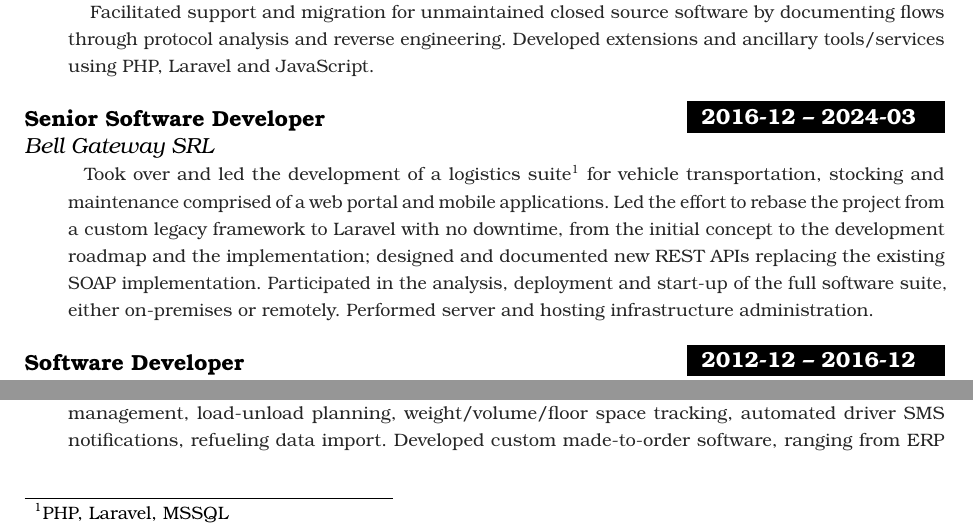
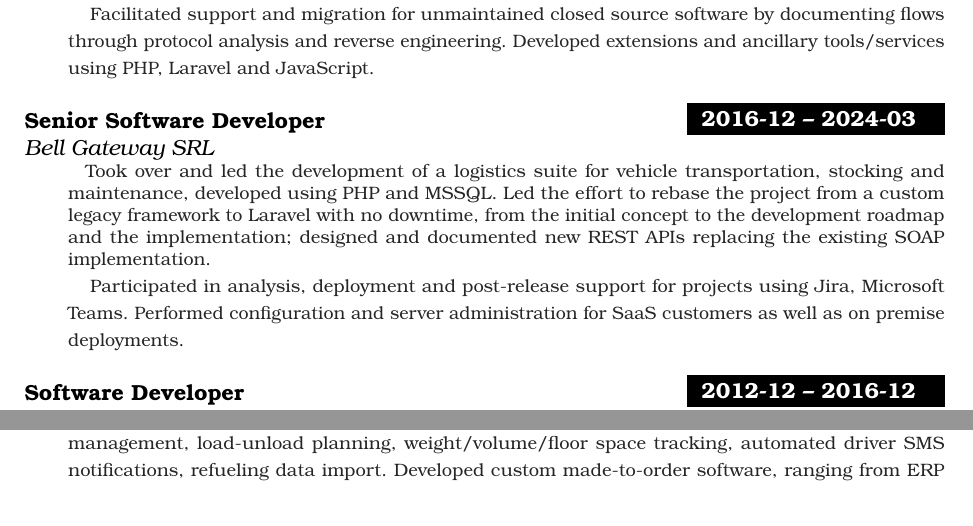
Before and after one commit to fragilematter/curriculum-vitae, a LaTeX CV (cv.tex): two parts of page 1 of 3, joined at a grey line, cut so that both start at the same text. Compiled offline with pdfLaTeX.

Commit message:
updated Bell Gateway work entry

```diff
--- a/cv.tex
+++ b/cv.tex
@@ -195,15 +195,15 @@ across 14 European and Asian countries, from Portugal to Singapore.
 }
 
 \WorkEntry{Senior Software Developer}{2016-12 – 2024-03}{Bell Gateway SRL}{
-  Took over and led the development of a logistics suite\footnote{PHP, Laravel, MSSQL}
-  for vehicle transportation, stocking and maintenance
-  comprised of a web portal and mobile applications.
+  Took over and led the development of a logistics suite for vehicle
+  transportation, stocking and maintenance, developed using PHP and MSSQL.
   Led the effort to rebase the project from a custom legacy framework to Laravel
   with no downtime, from the initial concept to the development roadmap and
   the implementation; designed and documented new REST APIs replacing the existing
-  SOAP implementation.
-  Participated in the analysis, deployment and start-up of the full software suite, either
-  on-premises or remotely. Performed server and hosting infrastructure administration.
+  SOAP implementation.\par
+  Participated in analysis, deployment and post-release support for projects
+  using Jira, Microsoft Teams. Performed configuration and server
+  administration for SaaS customers as well as on premise deployments.
 }
 
 \WorkEntry{Software Developer}{2012-12 – 2016-12}{Gateway Software SRL}{
```
